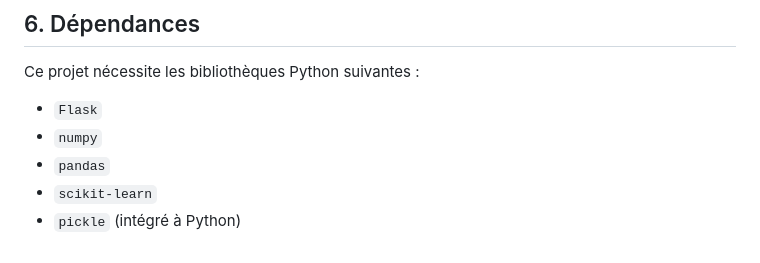
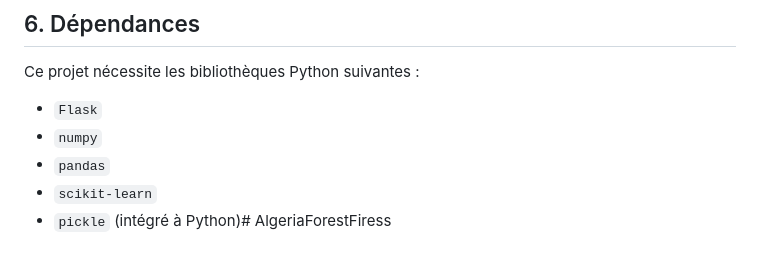
Before and after one commit to LIONPANJSHIR/AlgeriaForestFiress, a Markdown page: README.md, the part around the change. Rendered like a GitHub page.

```diff
--- a/README.md
+++ b/README.md
@@ -98,4 +98,4 @@ Ce projet nécessite les bibliothèques Python suivantes :
   * `numpy`
   * `pandas`
   * `scikit-learn`
-  * `pickle` (intégré à Python)
+  * `pickle` (intégré à Python)# AlgeriaForestFiress
```
